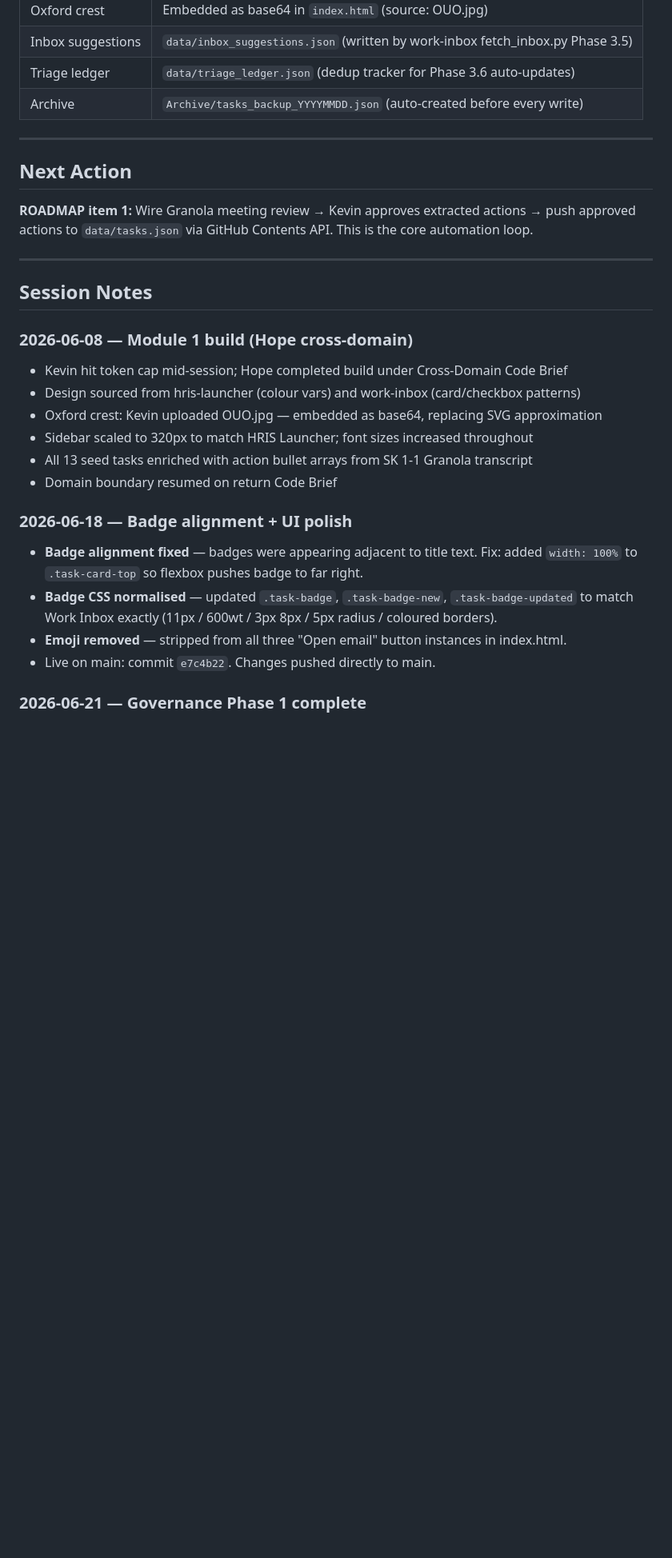
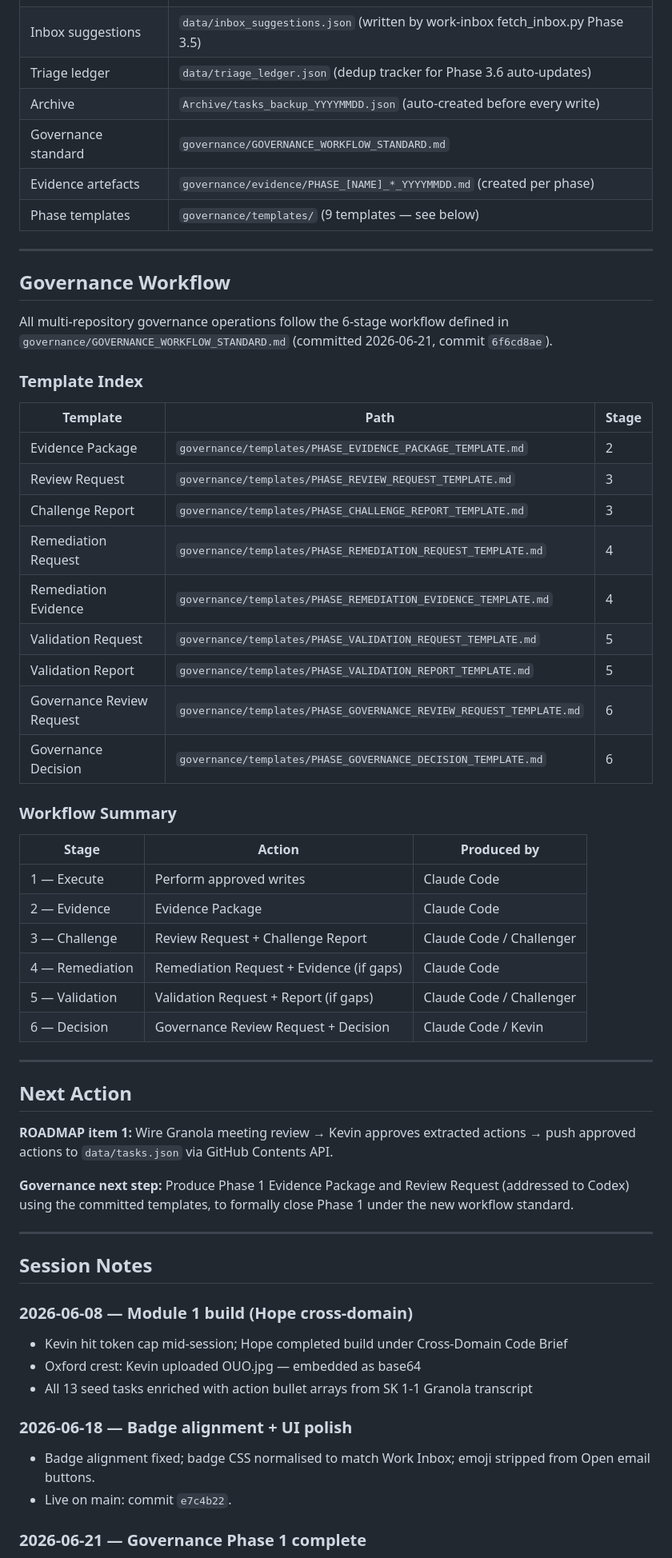
Before and after one commit to begb0037admin/command-centre, a Markdown page: HANDOVER.md, the part around one of its changes. Shown at 80% size. Rendered like a GitHub page; blank space fills up the shorter version.

Commit message:
docs: update HANDOVER.md — governance workflow implementation committed

```diff
--- a/HANDOVER.md
+++ b/HANDOVER.md
@@ -52,12 +53,47 @@
 | Inbox suggestions | `data/inbox_suggestions.json` (written by work-inbox fetch_inbox.py Phase 3.5) |
 | Triage ledger | `data/triage_ledger.json` (dedup tracker for Phase 3.6 auto-updates) |
 | Archive | `Archive/tasks_backup_YYYYMMDD.json` (auto-created before every write) |
+| Governance standard | `governance/GOVERNANCE_WORKFLOW_STANDARD.md` |
+| Evidence artefacts | `governance/evidence/PHASE_[NAME]_*_YYYYMMDD.md` (created per phase) |
+| Phase templates | `governance/templates/` (9 templates — see below) |
+
+---
+
+## Governance Workflow
+
+All multi-repository governance operations follow the 6-stage workflow defined in `governance/GOVERNANCE_WORKFLOW_STANDARD.md` (committed 2026-06-21, commit `6f6cd8ae`).
+
+### Template Index
+
+| Template | Path | Stage |
+|----------|------|-------|
+| Evidence Package | `governance/templates/PHASE_EVIDENCE_PACKAGE_TEMPLATE.md` | 2 |
+| Review Request | `governance/templates/PHASE_REVIEW_REQUEST_TEMPLATE.md` | 3 |
+| Challenge Report | `governance/templates/PHASE_CHALLENGE_REPORT_TEMPLATE.md` | 3 |
+| Remediation Request | `governance/templates/PHASE_REMEDIATION_REQUEST_TEMPLATE.md` | 4 |
+| Remediation Evidence | `governance/templates/PHASE_REMEDIATION_EVIDENCE_TEMPLATE.md` | 4 |
+| Validation Request | `governance/templates/PHASE_VALIDATION_REQUEST_TEMPLATE.md` | 5 |
+| Validation Report | `governance/templates/PHASE_VALIDATION_REPORT_TEMPLATE.md` | 5 |
+| Governance Review Request | `governance/templates/PHASE_GOVERNANCE_REVIEW_REQUEST_TEMPLATE.md` | 6 |
+| Governance Decision | `governance/templates/PHASE_GOVERNANCE_DECISION_TEMPLATE.md` | 6 |
+
+### Workflow Summary
+| Stage | Action | Produced by |
+|-------|--------|-------------|
+| 1 — Execute | Perform approved writes | Claude Code |
+| 2 — Evidence | Evidence Package | Claude Code |
+| 3 — Challenge | Review Request + Challenge Report | Claude Code / Challenger |
+| 4 — Remediation | Remediation Request + Evidence (if gaps) | Claude Code |
+| 5 — Validation | Validation Request + Report (if gaps) | Claude Code / Challenger |
+| 6 — Decision | Governance Review Request + Decision | Claude Code / Kevin |
 
 ---
 
 ## Next Action
 
-**ROADMAP item 1:** Wire Granola meeting review → Kevin approves extracted actions → push approved actions to `data/tasks.json` via GitHub Contents API. This is the core automation loop.
+**ROADMAP item 1:** Wire Granola meeting review → Kevin approves extracted actions → push approved actions to `data/tasks.json` via GitHub Contents API.
+
+**Governance next step:** Produce Phase 1 Evidence Package and Review Request (addressed to Codex) using the committed templates, to formally close Phase 1 under the new workflow standard.
 
 ---
 
@@ -65,16 +101,11 @@
 
 ### 2026-06-08 — Module 1 build (Hope cross-domain)
 - Kevin hit token cap mid-session; Hope completed build under Cross-Domain Code Brief
-- Design sourced from hris-launcher (colour vars) and work-inbox (card/checkbox patterns)
-- Oxford crest: Kevin uploaded OUO.jpg — embedded as base64, replacing SVG approximation
-- Sidebar scaled to 320px to match HRIS Launcher; font sizes increased throughout
+- Oxford crest: Kevin uploaded OUO.jpg — embedded as base64
 - All 13 seed tasks enriched with action bullet arrays from SK 1-1 Granola transcript
-- Domain boundary resumed on return Code Brief
 
 ### 2026-06-18 — Badge alignment + UI polish
-- **Badge alignment fixed** — badges were appearing adjacent to title text. Fix: added `width: 100%` to `.task-card-top` so flexbox pushes badge to far right.
-- **Badge CSS normalised** — updated `.task-badge`, `.task-badge-new`, `.task-badge-updated` to match Work Inbox exactly (11px / 600wt / 3px 8px / 5px radius / coloured borders).
-- **Emoji removed** — stripped from all three "Open email" button instances in index.html.
-- Live on main: commit `e7c4b22`. Changes pushed directly to main.
+- Badge alignment fixed; badge CSS normalised to match Work Inbox; emoji stripped from Open email buttons.
+- Live on main: commit `e7c4b22`.
 
 ### 2026-06-21 — Governance Phase 1 complete
```
Also changed, not shown: other parts of HANDOVER.md (+17 -23 lines).
